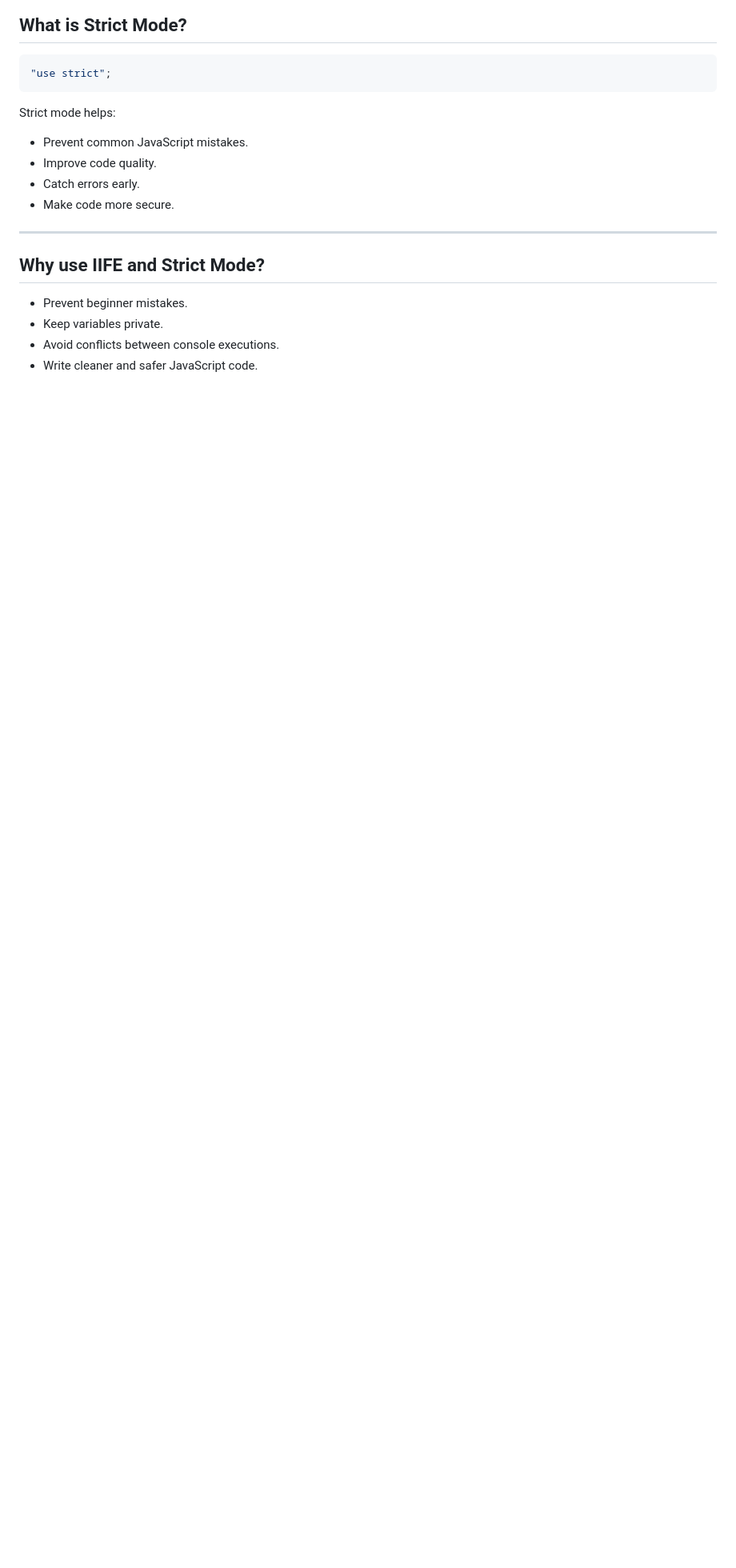
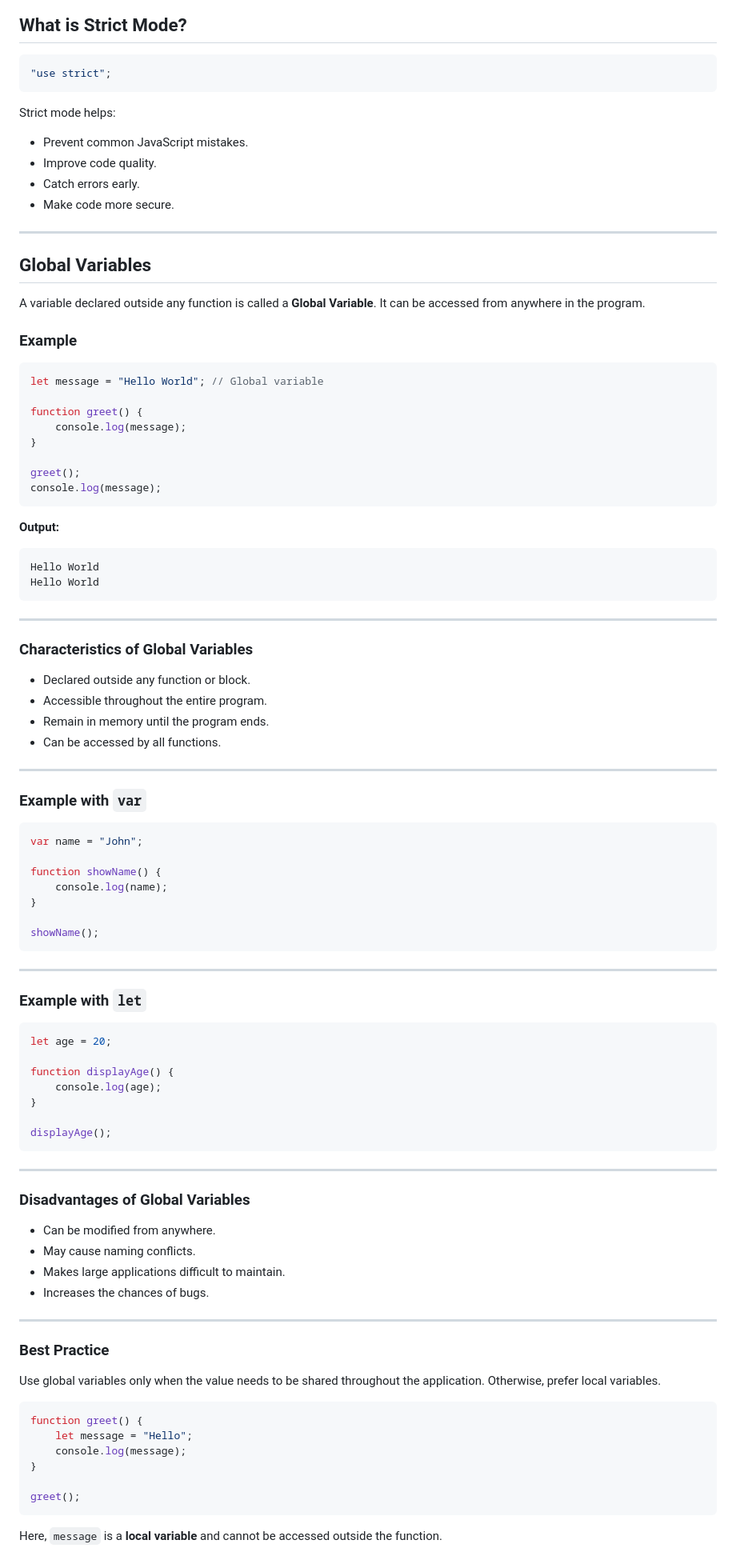
Before and after one commit to pranjalprog/JavaScript-tutorial, a Markdown page: README.md, the part around one of its changes. Shown at 80% size. Drawn GitHub-style; blank space fills up the shorter version.

````diff
--- a/README.md
+++ b/README.md
@@ -206,9 +179,89 @@ Strict mode helps:
 
 ---
 
-## Why use IIFE and Strict Mode?
+## Global Variables
 
-- Prevent beginner mistakes.
-- Keep variables private.
-- Avoid conflicts between console executions.
-- Write cleaner and safer JavaScript code.
+A variable declared outside any function is called a **Global Variable**. It can be accessed from anywhere in the program.
+
+### Example
+
+```javascript
+let message = "Hello World"; // Global variable
+
+function greet() {
+    console.log(message);
+}
+
+greet();
+console.log(message);
+```
+
+**Output:**
+
+```text
+Hello World
+Hello World
+```
+
+---
+
+### Characteristics of Global Variables
+
+- Declared outside any function or block.
+- Accessible throughout the entire program.
+- Remain in memory until the program ends.
+- Can be accessed by all functions.
+
+---
+
+### Example with `var`
+
+```javascript
+var name = "John";
+
+function showName() {
+    console.log(name);
+}
+
+showName();
+```
+
+---
+
+### Example with `let`
+
+```javascript
+let age = 20;
+
+function displayAge() {
+    console.log(age);
+}
+
+displayAge();
+```
+
+---
+
+### Disadvantages of Global Variables
+
+- Can be modified from anywhere.
+- May cause naming conflicts.
+- Makes large applications difficult to maintain.
+- Increases the chances of bugs.
+
+---
+
+### Best Practice
+
+Use global variables only when the value needs to be shared throughout the application. Otherwise, prefer local variables.
+
+```javascript
+function greet() {
+    let message = "Hello";
+    console.log(message);
+}
+
+greet();
+```
+
+Here, `message` is a **local variable** and cannot be accessed outside the function.
````
Also changed, not shown: other parts of README.md (+0 -27 lines).
